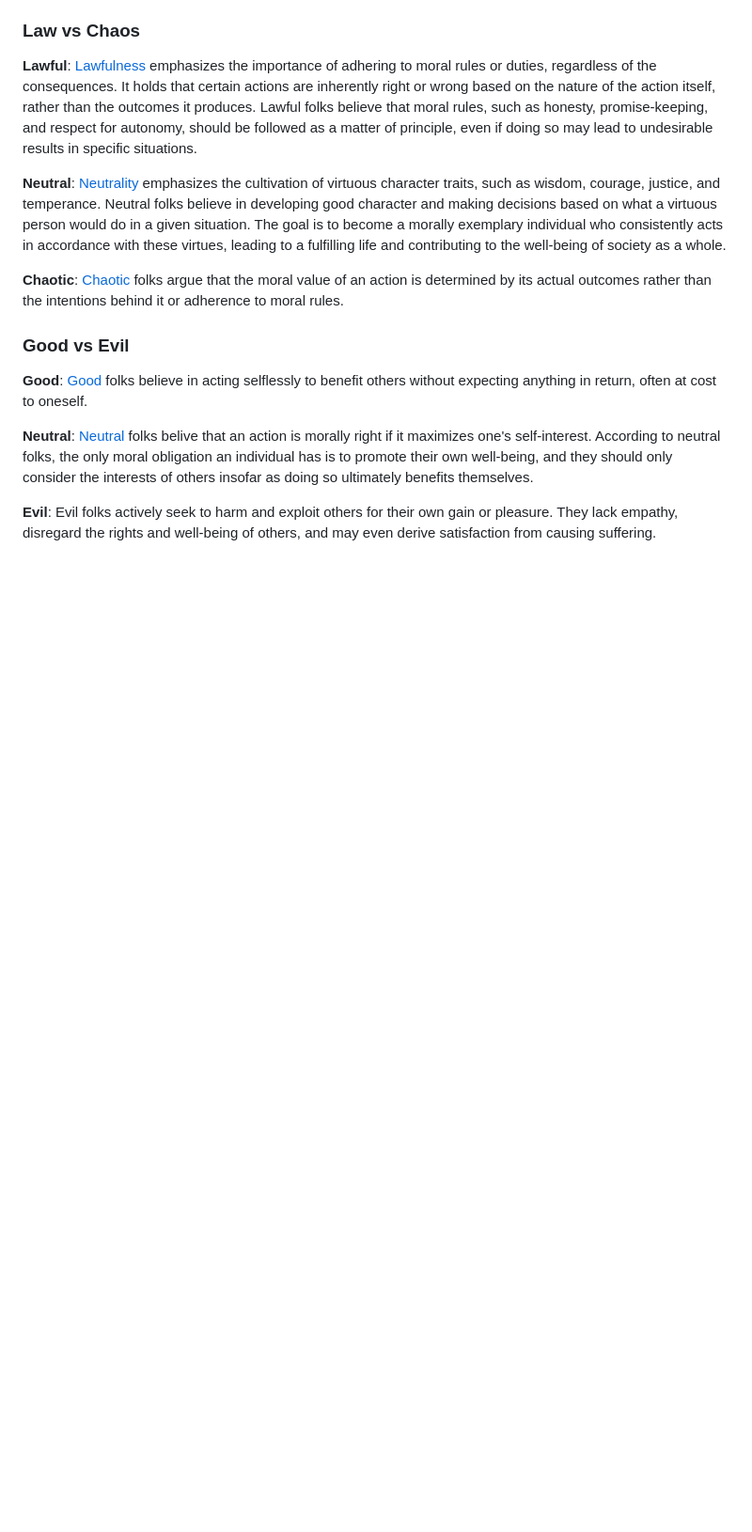
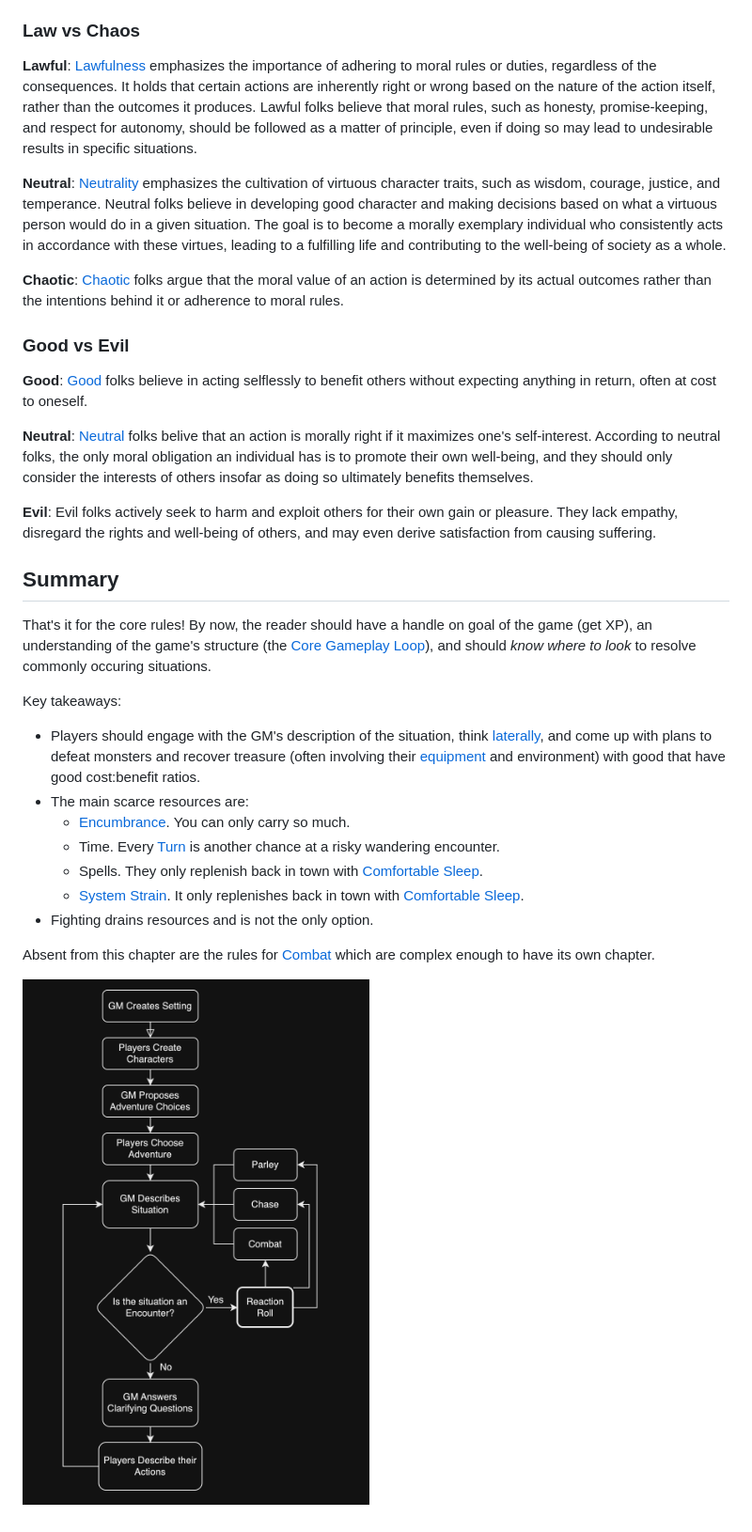
Before and after one commit to luizbgomide/sovereign, a Markdown page: rules.md, the part around the change printed below. Shown: that part at 94% size. Rendered like a GitHub page; pictures changed too: assets/images/game-flowchart.png (added); blank space fills up the shorter version.

Commit message:
Include an intro, toc, and summary for the rules chapter

```diff
--- a/rules.md
+++ b/rules.md
@@ -587,3 +599,21 @@ Alignment interacts with various magic items. Creatures in [bestaries](https://o
 **Neutral**: [Neutral](https://en.wikipedia.org/wiki/Ethical_egoism) folks belive that an action is morally right if it maximizes one's self-interest. According to neutral folks, the only moral obligation an individual has is to promote their own well-being, and they should only consider the interests of others insofar as doing so ultimately benefits themselves.
 
 **Evil**: Evil folks actively seek to harm and exploit others for their own gain or pleasure. They lack empathy, disregard the rights and well-being of others, and may even derive satisfaction from causing suffering.
+
+## Summary
+
+That's it for the core rules! By now, the reader should have a handle on goal of the game (get XP), an understanding of the game's structure (the [Core Gameplay Loop](#core-gameplay-loop)), and should *know where to look* to resolve commonly occuring situations.
+
+Key takeaways:
+
+- Players should engage with the GM's description of the situation, think [laterally](https://en.wikipedia.org/wiki/Lateral_thinking), and come up with plans to defeat monsters and recover treasure (often involving their [equipment](/equipment) and environment) with good that have good cost:benefit ratios.
+- The main scarce resources are:
+  - [Encumbrance](#encumbrance). You can only carry so much.
+  - Time. Every [Turn](#turn) is another chance at a risky wandering encounter.
+  - Spells. They only replenish back in town with [Comfortable Sleep](#comfortable-sleep).
+  - [System Strain](#system-strain). It only replenishes back in town with [Comfortable Sleep](#comfortable-sleep).
+- Fighting drains resources and is not the only option.
+
+Absent from this chapter are the rules for [Combat](/combat) which are complex enough to have its own chapter.
+
+![small](/assets/images/game-flowchart.png)
```
Also changed, not shown: other parts of rules.md (+15 -3 lines), index.md (+1 -0 lines), character-creation.md (renamed from delver-creation.md), 13 other files.
